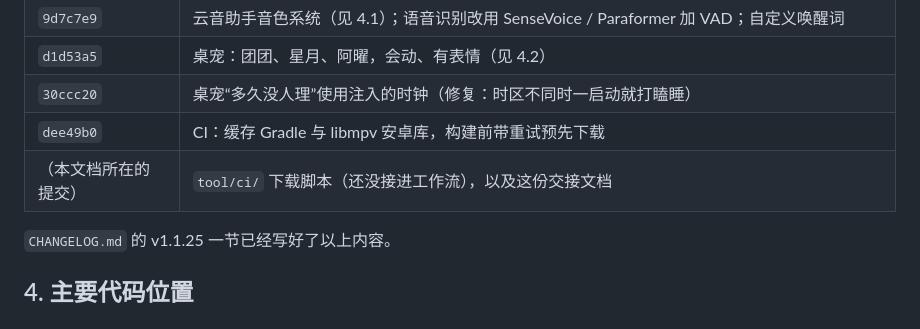
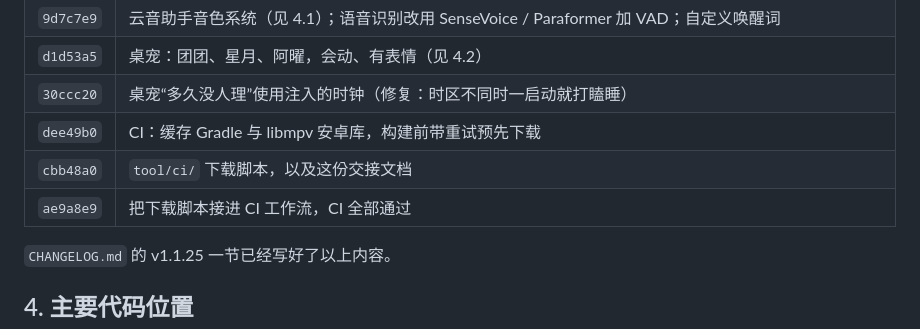
Before and after one commit to Marginal-Z/YUNYIN, a Markdown page: HANDOFF.md, the part around one of its changes. Drawn GitHub-style.

```diff
--- a/HANDOFF.md
+++ b/HANDOFF.md
@@ -38,7 +38,8 @@ flutter test --no-pub -j 4
 | `d1d53a5` | 桌宠：团团、星月、阿曜，会动、有表情（见 4.2） |
 | `30ccc20` | 桌宠“多久没人理”使用注入的时钟（修复：时区不同时一启动就打瞌睡） |
 | `dee49b0` | CI：缓存 Gradle 与 libmpv 安卓库，构建前带重试预先下载 |
-| （本文档所在的提交） | `tool/ci/` 下载脚本（还没接进工作流），以及这份交接文档 |
+| `cbb48a0` | `tool/ci/` 下载脚本，以及这份交接文档 |
+| `ae9a8e9` | 把下载脚本接进 CI 工作流，CI 全部通过 |
 
 `CHANGELOG.md` 的 v1.1.25 一节已经写好了以上内容。
 
```
Also changed, not shown: other parts of HANDOFF.md (+14 -40 lines).
